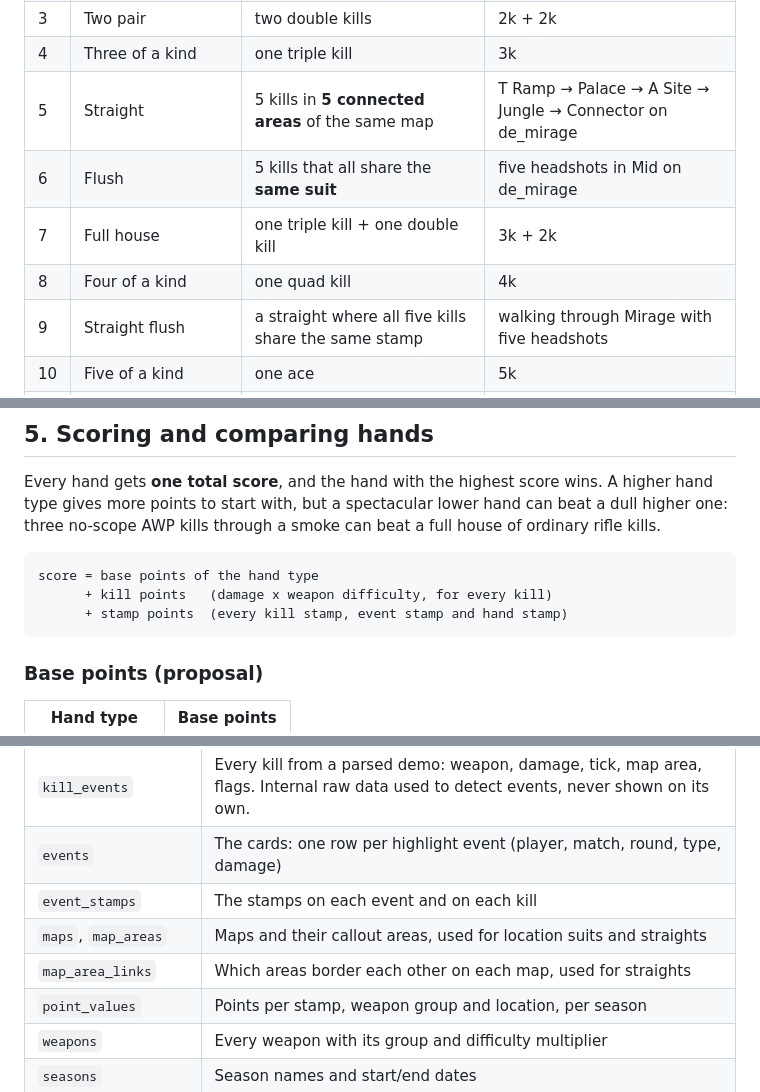
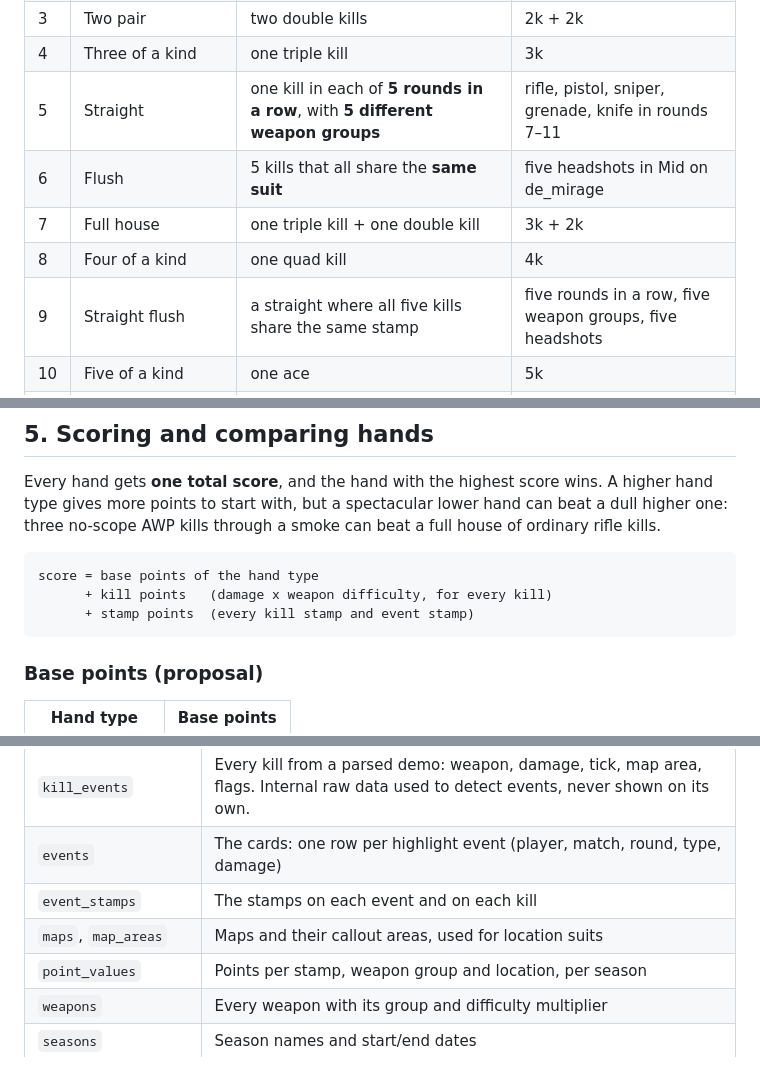
Before and after one commit to magnushagerstrom/CS2Holdem, a Markdown page: docs/CONCEPT.md, 3 parts joined by grey strips. Drawn GitHub-style.

````diff
--- a/docs/CONCEPT.md
+++ b/docs/CONCEPT.md
@@ -65,11 +65,11 @@ Every poker hand has a CS2Holdem equivalent:
 | 2  | Pair            | one double kill                                          | 2k                                   |
 | 3  | Two pair        | two double kills                                         | 2k + 2k                              |
 | 4  | Three of a kind | one triple kill                                          | 3k                                   |
-| 5  | Straight        | 5 kills in **5 connected areas** of the same map         | T Ramp → Palace → A Site → Jungle → Connector on de_mirage |
+| 5  | Straight        | one kill in each of **5 rounds in a row**, with **5 different weapon groups** | rifle, pistol, sniper, grenade, knife in rounds 7–11 |
 | 6  | Flush           | 5 kills that all share the **same suit**                 | five headshots in Mid on de_mirage   |
 | 7  | Full house      | one triple kill + one double kill                        | 3k + 2k                              |
 | 8  | Four of a kind  | one quad kill                                            | 4k                                   |
-| 9  | Straight flush  | a straight where all five kills share the same stamp     | walking through Mirage with five headshots |
+| 9  | Straight flush  | a straight where all five kills share the same stamp     | five rounds in a row, five weapon groups, five headshots |
 | 10 | Five of a kind  | one ace                                                  | 5k                                   |
 | 11 | **Royal flush** | one ace that is **all headshots** *or* has **500 total damage** | the perfect ace              |
 
@@ -218,7 +214,7 @@ one: three no-scope AWP kills through a smoke can beat a full house of ordinary
 ```
 score = base points of the hand type
       + kill points   (damage x weapon difficulty, for every kill)
-      + stamp points  (every kill stamp, event stamp and hand stamp)
+      + stamp points  (every kill stamp and event stamp)
 ```
 
 ### Base points (proposal)
@@ -339,8 +335,7 @@ deleted, while the event stays watchable forever.
 | `kill_events`      | Every kill from a parsed demo: weapon, damage, tick, map area, flags. Internal raw data used to detect events, never shown on its own. |
 | `events`           | The cards: one row per highlight event (player, match, round, type, damage) |
 | `event_stamps`     | The stamps on each event and on each kill                           |
-| `maps`, `map_areas` | Maps and their callout areas, used for location suits and straights |
-| `map_area_links`   | Which areas border each other on each map, used for straights       |
+| `maps`, `map_areas` | Maps and their callout areas, used for location suits              |
 | `point_values`     | Points per stamp, weapon group and location, per season             |
 | `weapons`          | Every weapon with its group and difficulty multiplier               |
 | `seasons`          | Season names and start/end dates                                    |
````
Also changed, not shown: other parts of docs/CONCEPT.md (+21 -25 lines), README.md (+3 -3 lines), docs/architecture-sv.png, docs/architecture.png, 1 other file.
